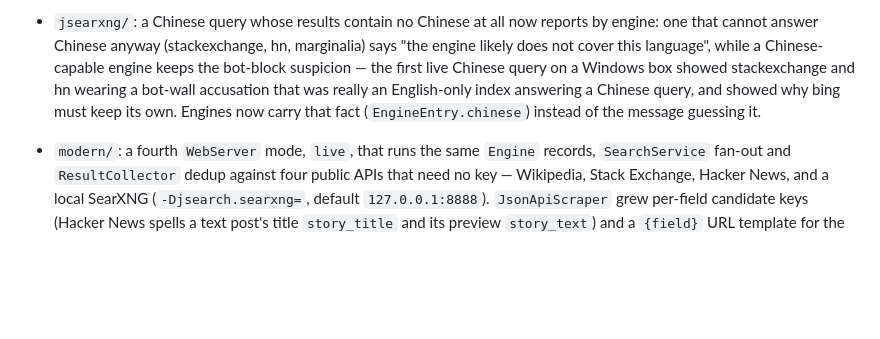
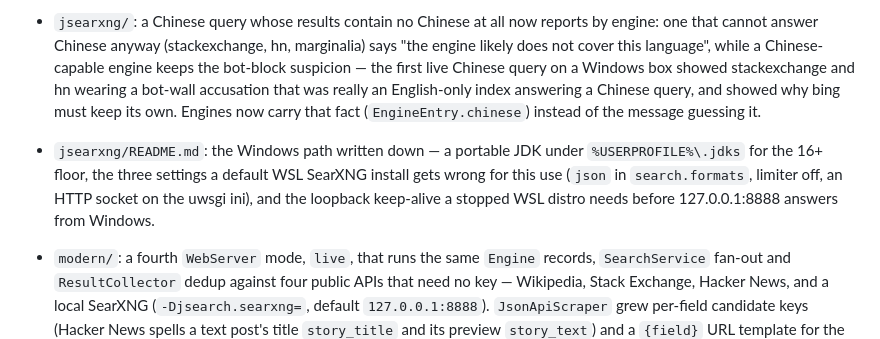
Before and after one commit to uhuntu/JSearch, a Markdown page: CHANGELOG.md, the part around the change. Drawn GitHub-style; blank space fills up the shorter version.

```diff
--- a/CHANGELOG.md
+++ b/CHANGELOG.md
@@ -39,6 +39,11 @@ are archive housekeeping. This repo does not version a live search service.
   bot-wall accusation that was really an English-only index answering a
   Chinese query, and showed why bing must keep its own. Engines now carry
   that fact (`EngineEntry.chinese`) instead of the message guessing it.
+- `jsearxng/README.md`: the Windows path written down — a portable JDK under
+  `%USERPROFILE%\.jdks` for the 16+ floor, the three settings a default WSL
+  SearXNG install gets wrong for this use (`json` in `search.formats`,
+  limiter off, an HTTP socket on the uwsgi ini), and the loopback keep-alive
+  a stopped WSL distro needs before 127.0.0.1:8888 answers from Windows.
 - `modern/`: a fourth `WebServer` mode, `live`, that runs the same `Engine`
   records, `SearchService` fan-out and `ResultCollector` dedup against four
   public APIs that need no key — Wikipedia, Stack Exchange, Hacker News, and a
```
Also changed, not shown: jsearxng/README.md (+34 -0 lines).
